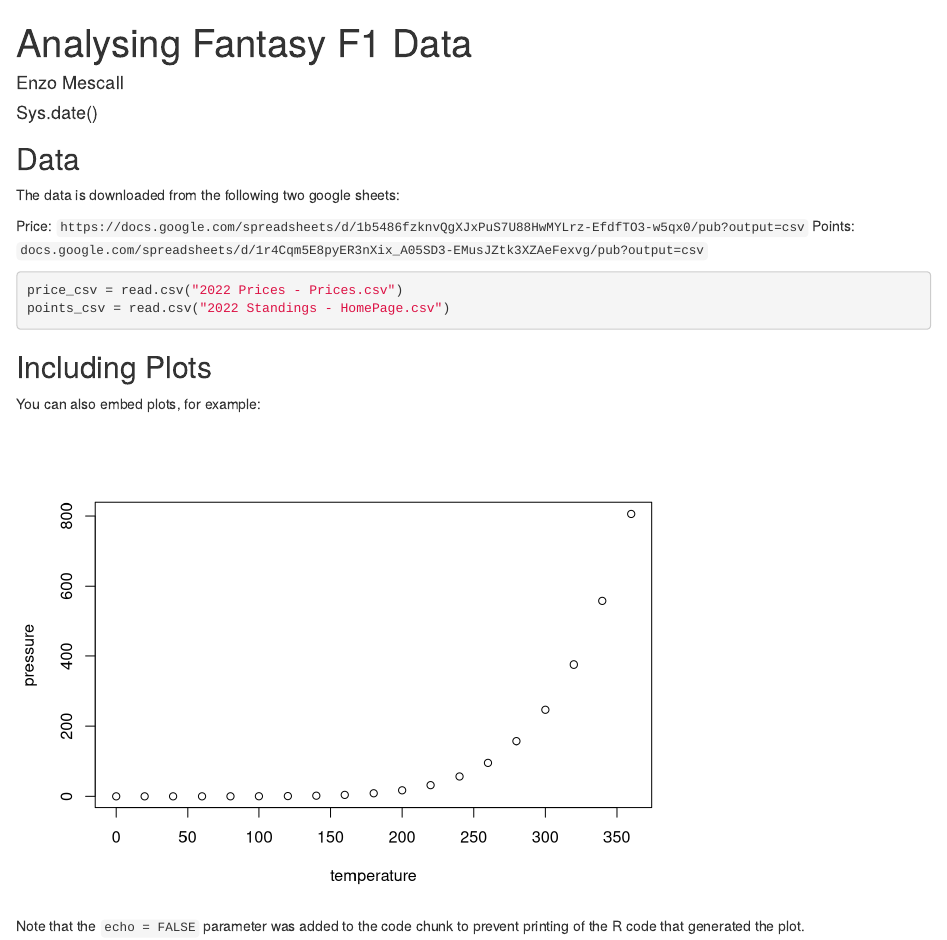
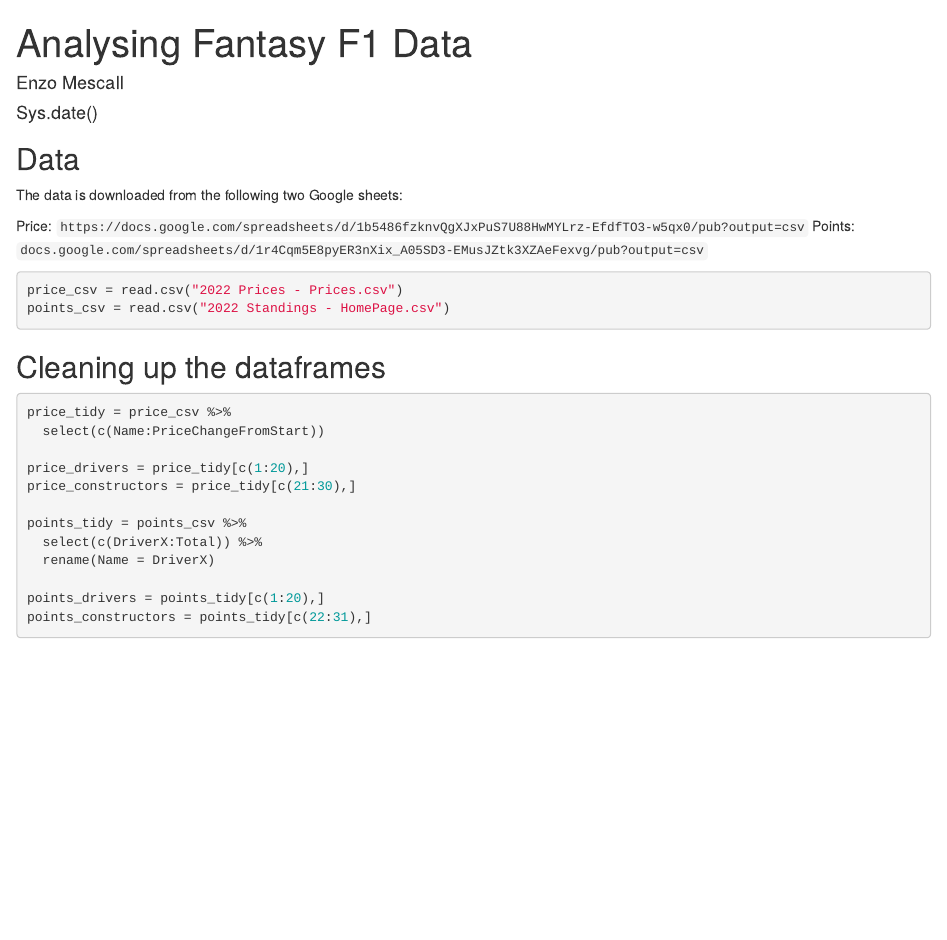
Before and after one commit to enzomescall/fantasy_formula1_data, an R Markdown document (fantas_writeup.rmd): the page in a window 1100 px wide, from its top. Rendered offline with R 4.5, knitr and Pandoc, with nearby package versions.

Commit message:
tidy data for fantasy stats

````diff
--- a/fantas_writeup.rmd
+++ b/fantas_writeup.rmd
@@ -12,22 +12,29 @@ library(tidyverse)
 
 ## Data
 
-The data is downloaded from the following two google sheets:
+The data is downloaded from the following two Google sheets:
 
 Price: `https://docs.google.com/spreadsheets/d/1b5486fzknvQgXJxPuS7U88HwMYLrz-EfdfTO3-w5qx0/pub?output=csv`
 Points: `docs.google.com/spreadsheets/d/1r4Cqm5E8pyER3nXix_A05SD3-EMusJZtk3XZAeFexvg/pub?output=csv`
 
-```{r cars}
+```{r csv}
 price_csv = read.csv("2022 Prices - Prices.csv")
 points_csv = read.csv("2022 Standings - HomePage.csv")
 ```
 
-## Including Plots
+## Cleaning up the dataframes
 
-You can also embed plots, for example:
+```{r}
+price_tidy = price_csv %>%
+  select(c(Name:PriceChangeFromStart))
 
-```{r pressure, echo=FALSE}
-plot(pressure)
+price_drivers = price_tidy[c(1:20),]
+price_constructors = price_tidy[c(21:30),]
+
+points_tidy = points_csv %>%
+  select(c(DriverX:Total)) %>%
+  rename(Name = DriverX)
+
+points_drivers = points_tidy[c(1:20),]
+points_constructors = points_tidy[c(22:31),]
 ```
-
-Note that the `echo = FALSE` parameter was added to the code chunk to prevent printing of the R code that generated the plot.
````
